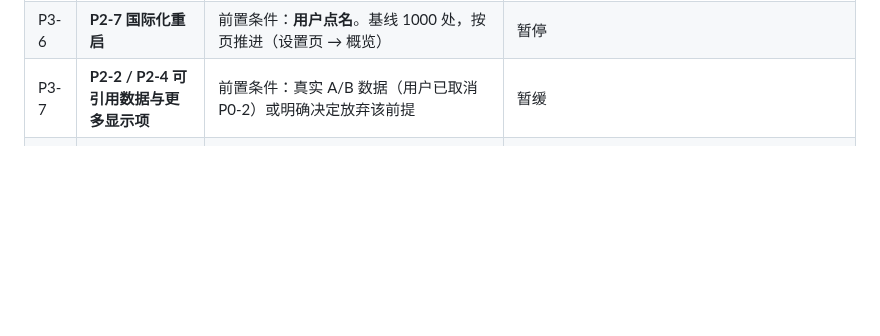
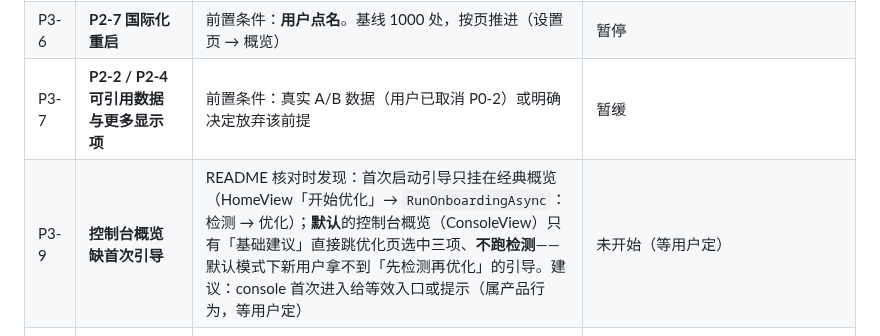
Before and after one commit to jidekaixin2dian/fps-tune, a Markdown page: docs/dev/PLAN-backlog.md, the part around the change. GitHub-like rendering; blank space fills up the shorter version.

```diff
--- a/docs/dev/PLAN-backlog.md
+++ b/docs/dev/PLAN-backlog.md
@@ -104,6 +104,7 @@ P2-7（国际化）已按用户决定**暂停**。
 | P3-5 | **启动基线测量** | 用 A/B 页自测"进程启动 → 主窗可交互"耗时基线（数据说话）；仅在数据表明必要时再动启动链路 | **完成**（2026-09-28：5 次实测中位 **1222 ms**（1188–1257），`error.log` 不变；数据健康，**不动启动链路**） |
 | P3-6 | **P2-7 国际化重启** | 前置条件：**用户点名**。基线 1000 处，按页推进（设置页 → 概览） | 暂停 |
 | P3-7 | **P2-2 / P2-4 可引用数据与更多显示项** | 前置条件：真实 A/B 数据（用户已取消 P0-2）或明确决定放弃该前提 | 暂缓 |
+| P3-9 | **控制台概览缺首次引导** | README 核对时发现：首次启动引导只挂在经典概览（HomeView「开始优化」→ `RunOnboardingAsync`：检测 → 优化）；**默认**的控制台概览（ConsoleView）只有「基础建议」直接跳优化页选中三项、**不跑检测**——默认模式下新用户拿不到「先检测再优化」的引导。建议：console 首次进入给等效入口或提示（属产品行为，等用户定） | 未开始（等用户定） |
 | P3-8 | **CODE-HEALTH 复测（方法级分布）** | 2026-09-27 已复测全量指标（行数/测试数/dist/大文件，见 `CODE-HEALTH.md`）；**方法长度分布**（总数/中位数/≥60 行）仍是 0.1.4 时点数字，需用同一口径脚本重测一次落盘 | **完成**（2026-09-28：`tools/methlen.py` 固化口径，0.1.4 树 7 锚点校准全中；当前树 784 方法 / 中位 12 / ≥60 行 35 个 / 最长 248；旧记录"最长 180"系脚本缺陷已更正，见 `CODE-HEALTH.md`） |
 
 ---
```
Also changed, not shown: README.en.md (+13 -9 lines), README.md (+10 -8 lines), assets/screenshots/01-overview.png, assets/screenshots/02-detect.png, assets/screenshots/03-optimize.png, assets/screenshots/04-session.png, assets/screenshots/05-ab-experiment.png.
